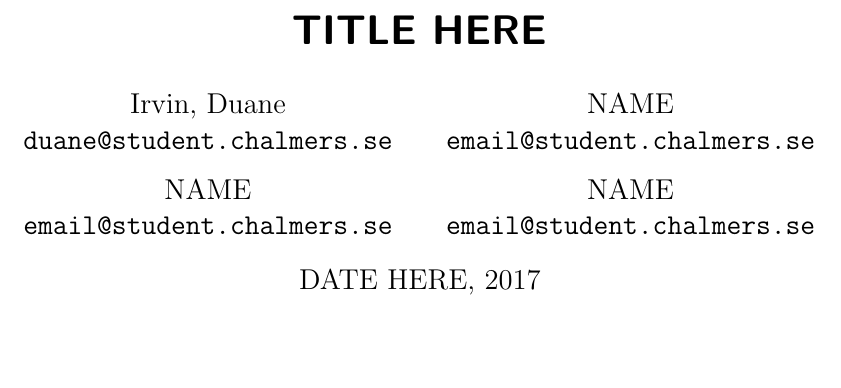
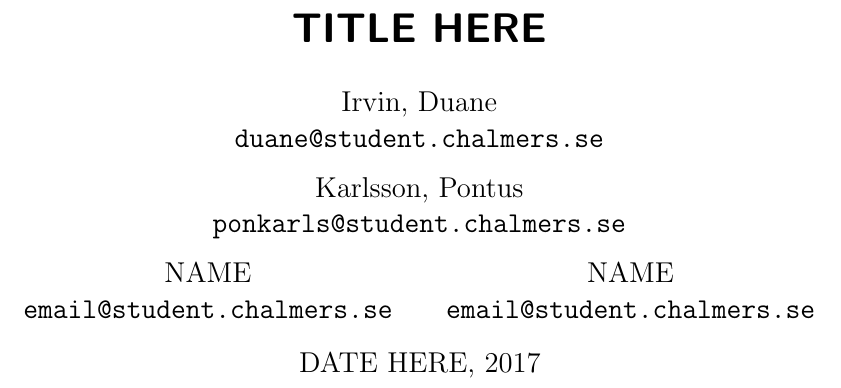
Before and after one commit to irvin93d/dat066, a LaTeX document (report/main.tex): part of page 1 of 5, cut so that both start at the same text, the shorter picture padded with empty space. Compiled offline with pdfLaTeX.

Commit message:
Update main.tex

```diff
--- a/report/main.tex
+++ b/report/main.tex
@@ -11,7 +11,7 @@
 \title{TITLE HERE}
 % TODO Add names here
 \author{Irvin, Duane \\ \texttt{duane@student.chalmers.se}
-  \and NAME \\ \texttt{email@student.chalmers.se}
+  \and Karlsson, Pontus \\ \texttt{ponkarls@student.chalmers.se}
   \and NAME \\ \texttt{email@student.chalmers.se}
   \and NAME \\ \texttt{email@student.chalmers.se}
 }
```
